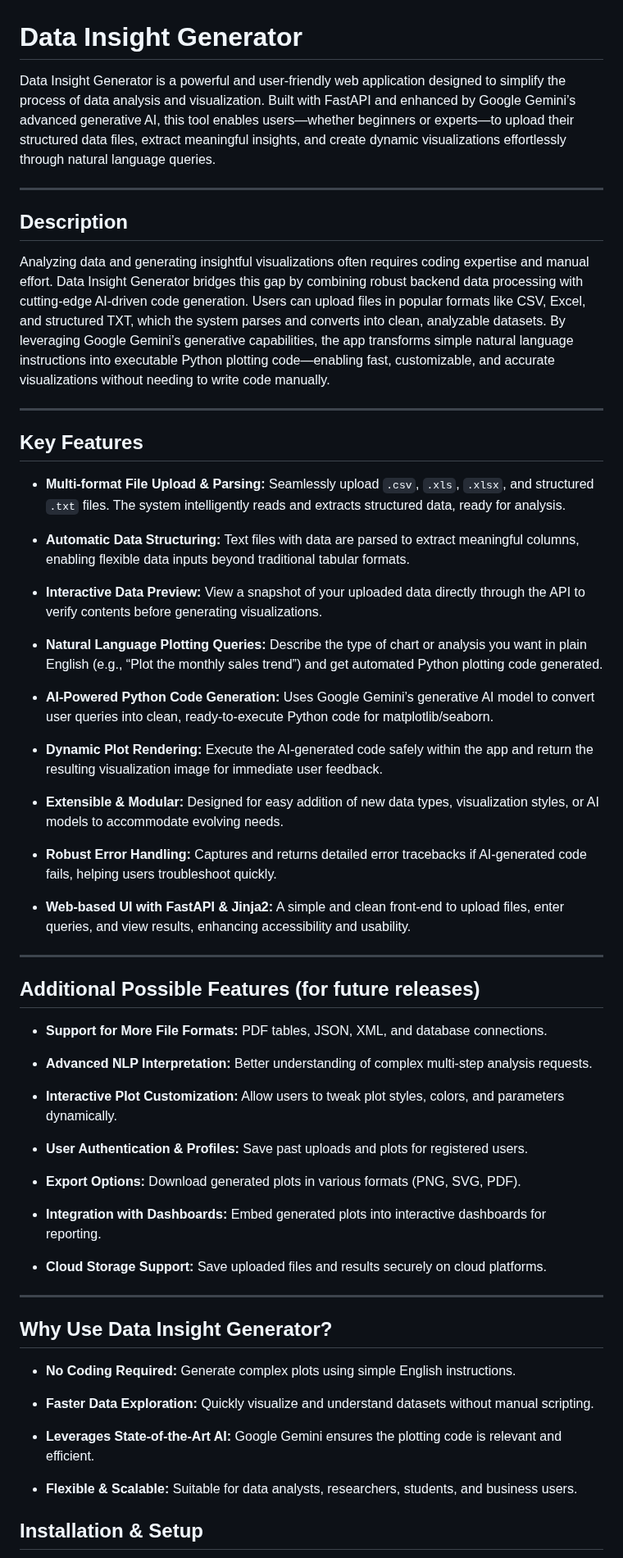
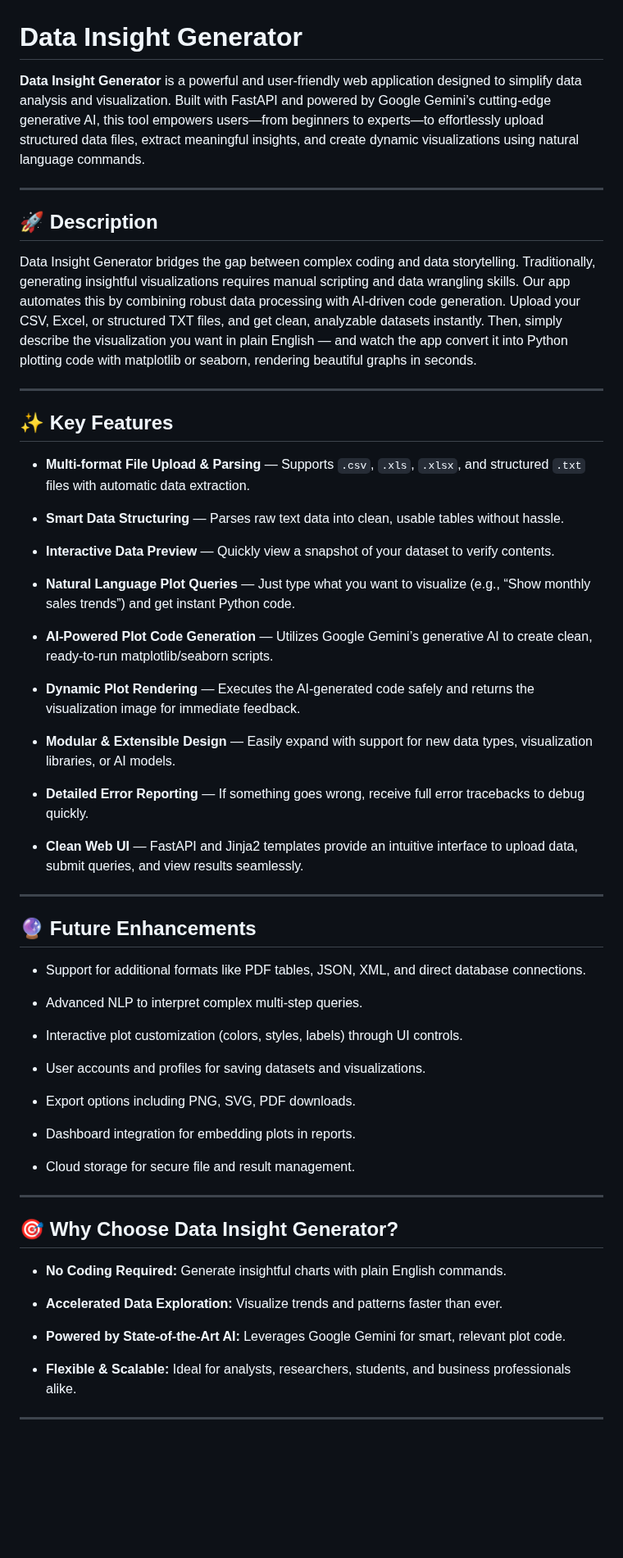
Before and after one commit to dbda-1/Data-Insight-Generator, a Markdown page: README.md, the part around one of its changes. Shown at 82% size. GitHub-like rendering; blank space fills up the shorter version.

```diff
--- a/README.md
+++ b/README.md
@@ -1,64 +1,64 @@
 # Data Insight Generator
 
-Data Insight Generator is a powerful and user-friendly web application designed to simplify the process of data analysis and visualization. Built with FastAPI and enhanced by Google Gemini’s advanced generative AI, this tool enables users—whether beginners or experts—to upload their structured data files, extract meaningful insights, and create dynamic visualizations effortlessly through natural language queries.
+**Data Insight Generator** is a powerful and user-friendly web application designed to simplify data analysis and visualization. Built with FastAPI and powered by Google Gemini’s cutting-edge generative AI, this tool empowers users—from beginners to experts—to effortlessly upload structured data files, extract meaningful insights, and create dynamic visualizations using natural language commands.
 
 ---
 
-## Description
+## 🚀 Description
 
-Analyzing data and generating insightful visualizations often requires coding expertise and manual effort. Data Insight Generator bridges this gap by combining robust backend data processing with cutting-edge AI-driven code generation. Users can upload files in popular formats like CSV, Excel, and structured TXT, which the system parses and converts into clean, analyzable datasets. By leveraging Google Gemini’s generative capabilities, the app transforms simple natural language instructions into executable Python plotting code—enabling fast, customizable, and accurate visualizations without needing to write code manually.
+Data Insight Generator bridges the gap between complex coding and data storytelling. Traditionally, generating insightful visualizations requires manual scripting and data wrangling skills. Our app automates this by combining robust data processing with AI-driven code generation. Upload your CSV, Excel, or structured TXT files, and get clean, analyzable datasets instantly. Then, simply describe the visualization you want in plain English — and watch the app convert it into Python plotting code with matplotlib or seaborn, rendering beautiful graphs in seconds.
 
 ---
 
-## Key Features
+## ✨ Key Features
 
-- **Multi-format File Upload & Parsing:** Seamlessly upload `.csv`, `.xls`, `.xlsx`, and structured `.txt` files. The system intelligently reads and extracts structured data, ready for analysis.
+- **Multi-format File Upload & Parsing** — Supports `.csv`, `.xls`, `.xlsx`, and structured `.txt` files with automatic data extraction.
 
-- **Automatic Data Structuring:** Text files with data are parsed to extract meaningful columns, enabling flexible data inputs beyond traditional tabular formats.
+- **Smart Data Structuring** — Parses raw text data into clean, usable tables without hassle.
 
-- **Interactive Data Preview:** View a snapshot of your uploaded data directly through the API to verify contents before generating visualizations.
+- **Interactive Data Preview** — Quickly view a snapshot of your dataset to verify contents.
 
-- **Natural Language Plotting Queries:** Describe the type of chart or analysis you want in plain English (e.g., “Plot the monthly sales trend”) and get automated Python plotting code generated.
+- **Natural Language Plot Queries** — Just type what you want to visualize (e.g., “Show monthly sales trends”) and get instant Python code.
 
-- **AI-Powered Python Code Generation:** Uses Google Gemini’s generative AI model to convert user queries into clean, ready-to-execute Python code for matplotlib/seaborn.
+- **AI-Powered Plot Code Generation** — Utilizes Google Gemini’s generative AI to create clean, ready-to-run matplotlib/seaborn scripts.
 
-- **Dynamic Plot Rendering:** Execute the AI-generated code safely within the app and return the resulting visualization image for immediate user feedback.
+- **Dynamic Plot Rendering** — Executes the AI-generated code safely and returns the visualization image for immediate feedback.
 
-- **Extensible & Modular:** Designed for easy addition of new data types, visualization styles, or AI models to accommodate evolving needs.
+- **Modular & Extensible Design** — Easily expand with support for new data types, visualization libraries, or AI models.
 
-- **Robust Error Handling:** Captures and returns detailed error tracebacks if AI-generated code fails, helping users troubleshoot quickly.
+- **Detailed Error Reporting** — If something goes wrong, receive full error tracebacks to debug quickly.
 
-- **Web-based UI with FastAPI & Jinja2:** A simple and clean front-end to upload files, enter queries, and view results, enhancing accessibility and usability.
+- **Clean Web UI** — FastAPI and Jinja2 templates provide an intuitive interface to upload data, submit queries, and view results seamlessly.
 
 ---
 
-## Additional Possible Features (for future releases)
+## 🔮 Future Enhancements
 
-- **Support for More File Formats:** PDF tables, JSON, XML, and database connections.
+- Support for additional formats like PDF tables, JSON, XML, and direct database connections.
 
-- **Advanced NLP Interpretation:** Better understanding of complex multi-step analysis requests.
+- Advanced NLP to interpret complex multi-step queries.
 
-- **Interactive Plot Customization:** Allow users to tweak plot styles, colors, and parameters dynamically.
+- Interactive plot customization (colors, styles, labels) through UI controls.
 
-- **User Authentication & Profiles:** Save past uploads and plots for registered users.
+- User accounts and profiles for saving datasets and visualizations.
 
-- **Export Options:** Download generated plots in various formats (PNG, SVG, PDF).
+- Export options including PNG, SVG, PDF downloads.
 
-- **Integration with Dashboards:** Embed generated plots into interactive dashboards for reporting.
+- Dashboard integration for embedding plots in reports.
 
-- **Cloud Storage Support:** Save uploaded files and results securely on cloud platforms.
+- Cloud storage for secure file and result management.
 
 ---
 
-## Why Use Data Insight Generator?
+## 🎯 Why Choose Data Insight Generator?
 
-- **No Coding Required:** Generate complex plots using simple English instructions.
+- **No Coding Required:** Generate insightful charts with plain English commands.
 
-- **Faster Data Exploration:** Quickly visualize and understand datasets without manual scripting.
+- **Accelerated Data Exploration:** Visualize trends and patterns faster than ever.
 
-- **Leverages State-of-the-Art AI:** Google Gemini ensures the plotting code is relevant and efficient.
+- **Powered by State-of-the-Art AI:** Leverages Google Gemini for smart, relevant plot code.
 
-- **Flexible & Scalable:** Suitable for data analysts, researchers, students, and business users.
+- **Flexible & Scalable:** Ideal for analysts, researchers, students, and business professionals alike.
 
-## Installation & Setup
+---
 
```
Also changed, not shown: other parts of README.md (+3 -1 lines).
